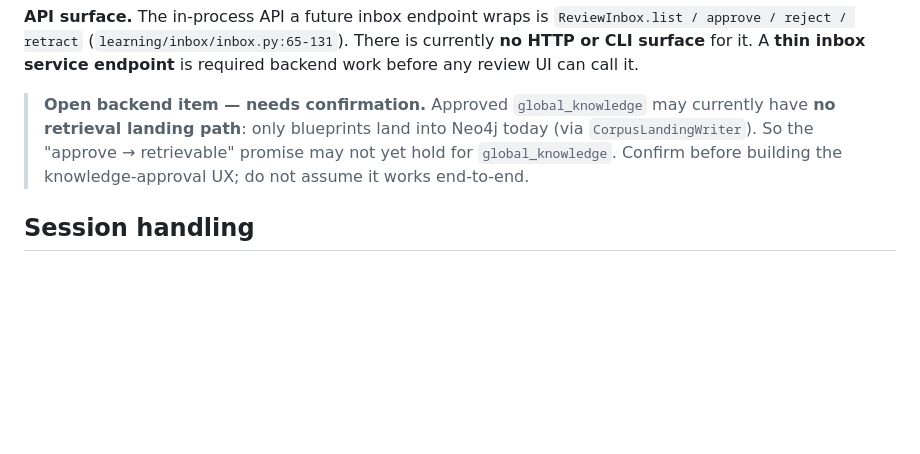
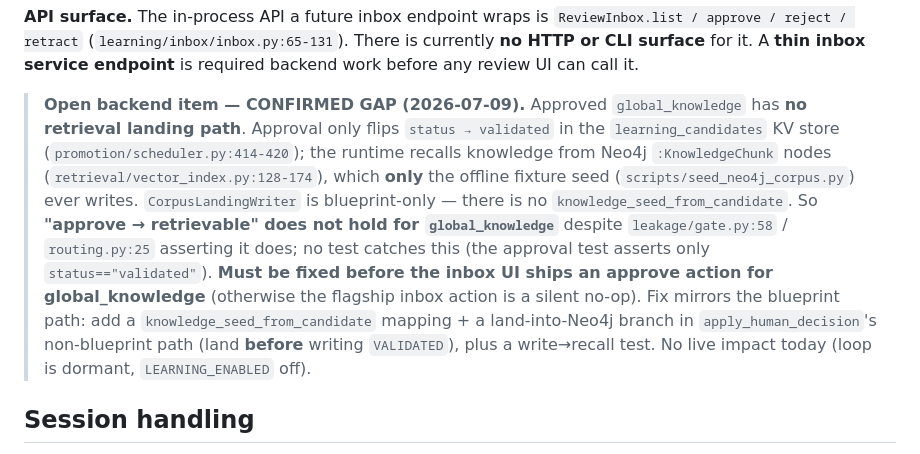
Before and after one commit to kalpesh22-21/data-analysis-agent, a Markdown page: docs/08-ui.md, the part around the change. Drawn GitHub-style; blank space fills up the shorter version.

Commit message:
Docs: confirm global_knowledge landing gap (approve → retrievable not wired)
Traced the approve→retrieve path: approval only flips status→validated in the
learning_candidates KV store (scheduler.py:414-420), but the runtime recalls
knowledge from Neo4j :KnowledgeChunk nodes (vector_index.py:128-174) that only
the offline fixture seed writes. CorpusLandingWriter is blueprint-only; there
is no knowledge_seed_from_candidate. So global_knowledge approval is a silent
no-op for retrievability, despite gate.py/routing.py asserting otherwise, and
no test catches it. Update the 08-ui.md review-inbox note from "needs
confirmation" to a confirmed gap with the scoped fix; to be fixed as the first
sub-task of the inbox-service slice. No live impact today (loop dormant).

Co-Authored-By: Claude Opus 4.8 (1M context) <noreply@anthropic.com>
Claude-Session: https://claude.ai/code/session_01NFWTs9EZsj8CGZfRocNmu6

```diff
--- a/docs/08-ui.md
+++ b/docs/08-ui.md
@@ -185,10 +185,18 @@ a value the leakage gate flagged.
 **no HTTP or CLI surface** for it. A **thin inbox service endpoint** is required backend work before any
 review UI can call it.
 
-> **Open backend item — needs confirmation.** Approved `global_knowledge` may currently have **no
-> retrieval landing path**: only blueprints land into Neo4j today (via `CorpusLandingWriter`). So the
-> "approve → retrievable" promise may not yet hold for `global_knowledge`. Confirm before building the
-> knowledge-approval UX; do not assume it works end-to-end.
+> **Open backend item — CONFIRMED GAP (2026-07-09).** Approved `global_knowledge` has **no retrieval
+> landing path**. Approval only flips `status → validated` in the `learning_candidates` KV store
+> (`promotion/scheduler.py:414-420`); the runtime recalls knowledge from Neo4j `:KnowledgeChunk` nodes
+> (`retrieval/vector_index.py:128-174`), which **only** the offline fixture seed
+> (`scripts/seed_neo4j_corpus.py`) ever writes. `CorpusLandingWriter` is blueprint-only — there is no
+> `knowledge_seed_from_candidate`. So **"approve → retrievable" does not hold for `global_knowledge`**
+> despite `leakage/gate.py:58` / `routing.py:25` asserting it does; no test catches this (the approval
+> test asserts only `status=="validated"`). **Must be fixed before the inbox UI ships an approve action
+> for global_knowledge** (otherwise the flagship inbox action is a silent no-op). Fix mirrors the
+> blueprint path: add a `knowledge_seed_from_candidate` mapping + a land-into-Neo4j branch in
+> `apply_human_decision`'s non-blueprint path (land **before** writing `VALIDATED`), plus a
+> write→recall test. No live impact today (loop is dormant, `LEARNING_ENABLED` off).
 
 ## Session handling
 The UI **generates `session_id`** and sends it (with JWT + scope) on every request. Follow-ups carry
```
